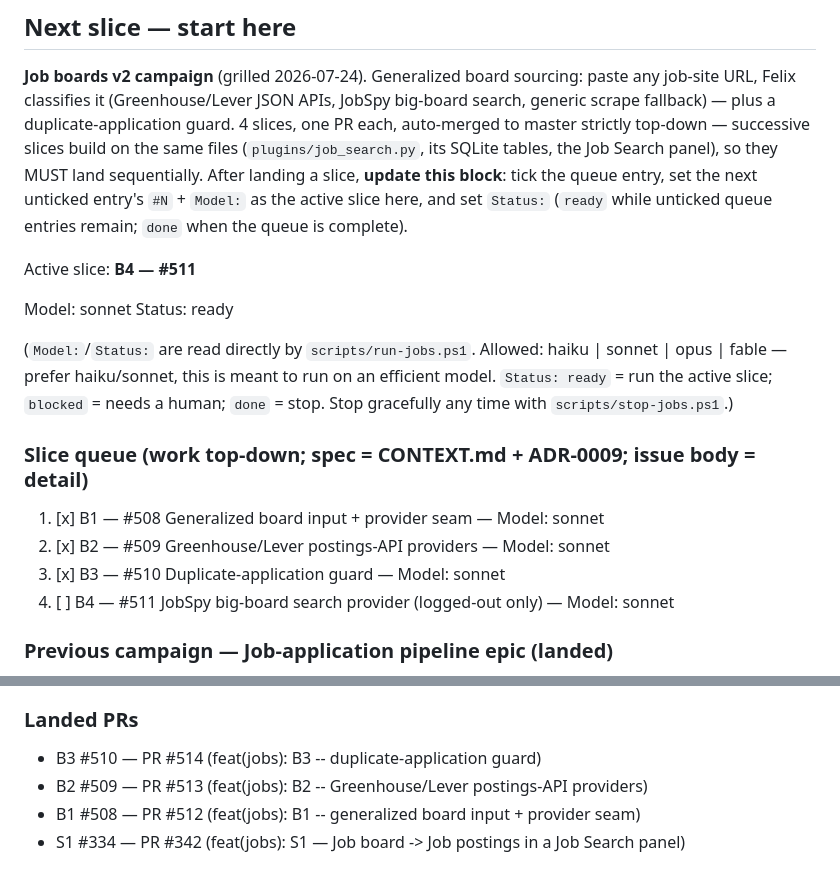
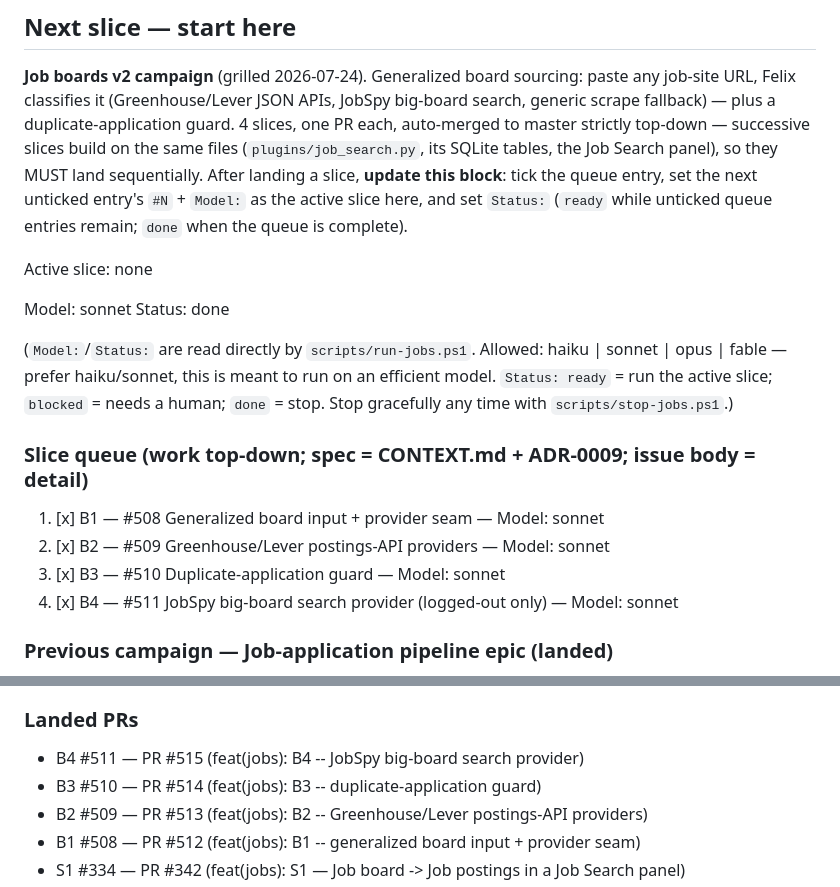
Before and after one commit to iggyghub/OpenMind, a Markdown page: JOBS.md, 2 parts joined by grey strips. Drawn GitHub-style.

Commit message:
chore(jobs): tick B4 #511, set Status: done (queue complete)

```diff
--- a/JOBS.md
+++ b/JOBS.md
@@ -19,10 +19,10 @@ slice, **update this block**: tick the queue entry, set the next unticked
 entry's `#N` + `Model:` as the active slice here, and set `Status:` (`ready`
 while unticked queue entries remain; `done` when the queue is complete).
 
-Active slice: **B4 — #511**
+Active slice: none
 
 Model: sonnet
-Status: ready
+Status: done
 
 (`Model:`/`Status:` are read directly by `scripts/run-jobs.ps1`. Allowed:
 haiku | sonnet | opus | fable — prefer haiku/sonnet, this is meant to run on an
@@ -34,7 +34,7 @@ human; `done` = stop. Stop gracefully any time with `scripts/stop-jobs.ps1`.)
 1. [x] B1 — #508 Generalized board input + provider seam — Model: sonnet
 2. [x] B2 — #509 Greenhouse/Lever postings-API providers — Model: sonnet
 3. [x] B3 — #510 Duplicate-application guard — Model: sonnet
-4. [ ] B4 — #511 JobSpy big-board search provider (logged-out only) — Model: sonnet
+4. [x] B4 — #511 JobSpy big-board search provider (logged-out only) — Model: sonnet
 
 ### Previous campaign — Job-application pipeline epic (landed)
 
@@ -49,6 +49,7 @@ human; `done` = stop. Stop gracefully any time with `scripts/stop-jobs.ps1`.)
 
 ### Landed PRs
 
+- B4 #511 — PR #515 (feat(jobs): B4 -- JobSpy big-board search provider)
 - B3 #510 — PR #514 (feat(jobs): B3 -- duplicate-application guard)
 - B2 #509 — PR #513 (feat(jobs): B2 -- Greenhouse/Lever postings-API providers)
 - B1 #508 — PR #512 (feat(jobs): B1 -- generalized board input + provider seam)
```
